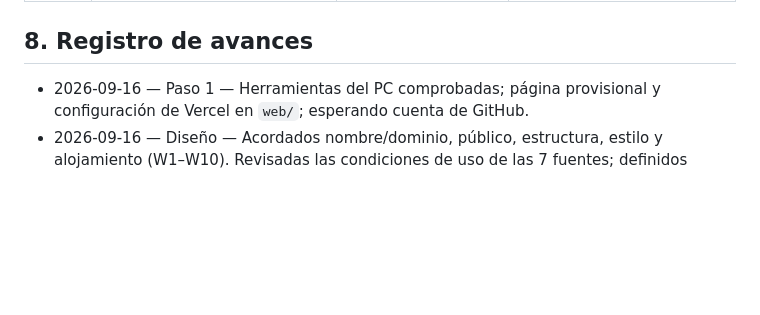
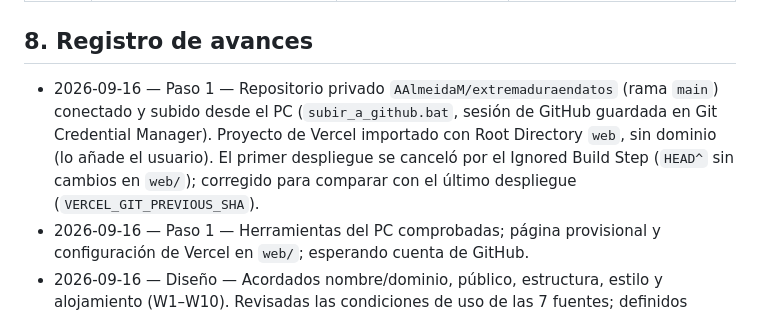
Before and after one commit to AAlmeidaM/extremaduraendatos, a Markdown page: docs/web-extremaduraendatos.md, the part around the change. GitHub-like rendering; blank space fills up the shorter version.

Commit message:
Registro: repositorio en GitHub y proyecto de Vercel
Co-Authored-By: Claude Opus 5 <noreply@anthropic.com>
Claude-Session: https://claude.ai/code/session_01BhH6S3RTe3Q9pH1Ke2jSwG

```diff
--- a/docs/web-extremaduraendatos.md
+++ b/docs/web-extremaduraendatos.md
@@ -144,6 +144,12 @@ exportar_web.py → web/data/*.json  ──────────────
 
 ## 8. Registro de avances
 
+- 2026-09-16 — Paso 1 — Repositorio privado `AAlmeidaM/extremaduraendatos`
+  (rama `main`) conectado y subido desde el PC (`subir_a_github.bat`, sesión de
+  GitHub guardada en Git Credential Manager). Proyecto de Vercel importado con
+  Root Directory `web`, sin dominio (lo añade el usuario). El primer despliegue
+  se canceló por el Ignored Build Step (`HEAD^` sin cambios en `web/`);
+  corregido para comparar con el último despliegue (`VERCEL_GIT_PREVIOUS_SHA`).
 - 2026-09-16 — Paso 1 — Herramientas del PC comprobadas; página provisional
   y configuración de Vercel en `web/`; esperando cuenta de GitHub.
 - 2026-09-16 — Diseño — Acordados nombre/dominio, público, estructura,
```
